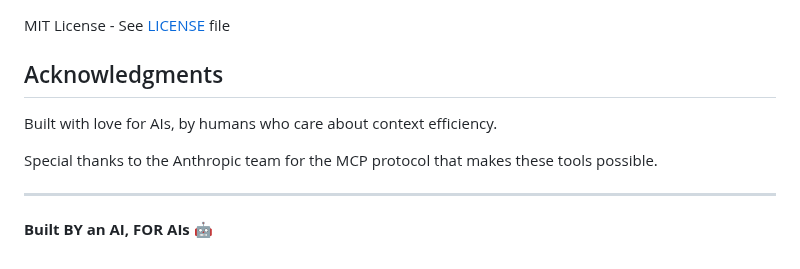
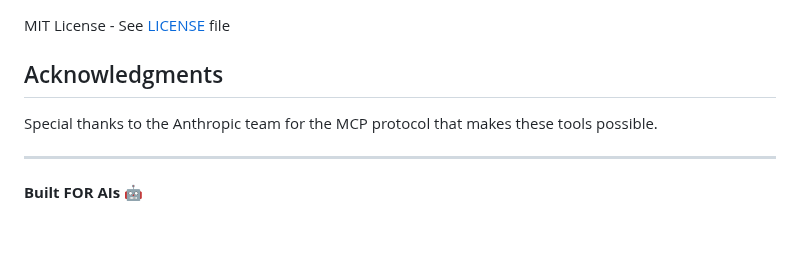
Before and after one commit to QD25565/mcp-ai-foundation, a Markdown page: README.md, the part around the change. Rendered like a GitHub page; blank space fills up the shorter version.

```diff
--- a/README.md
+++ b/README.md
@@ -155,10 +155,8 @@ MIT License - See [LICENSE](./LICENSE) file
 
 ## Acknowledgments
 
-Built with love for AIs, by humans who care about context efficiency.
-
 Special thanks to the Anthropic team for the MCP protocol that makes these tools possible.
 
 ---
 
-**Built BY an AI, FOR AIs** 🤖
+**Built FOR AIs** 🤖
```
